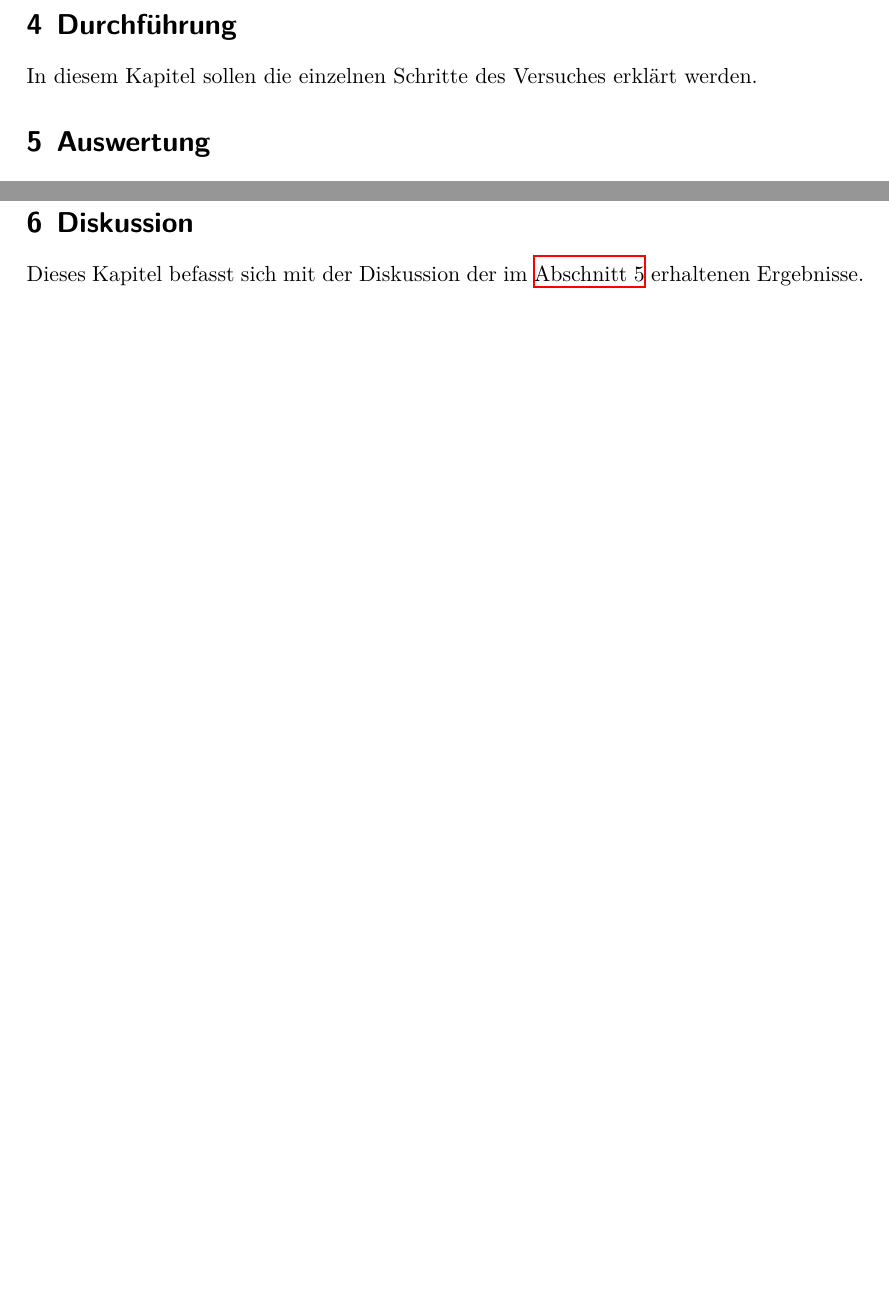
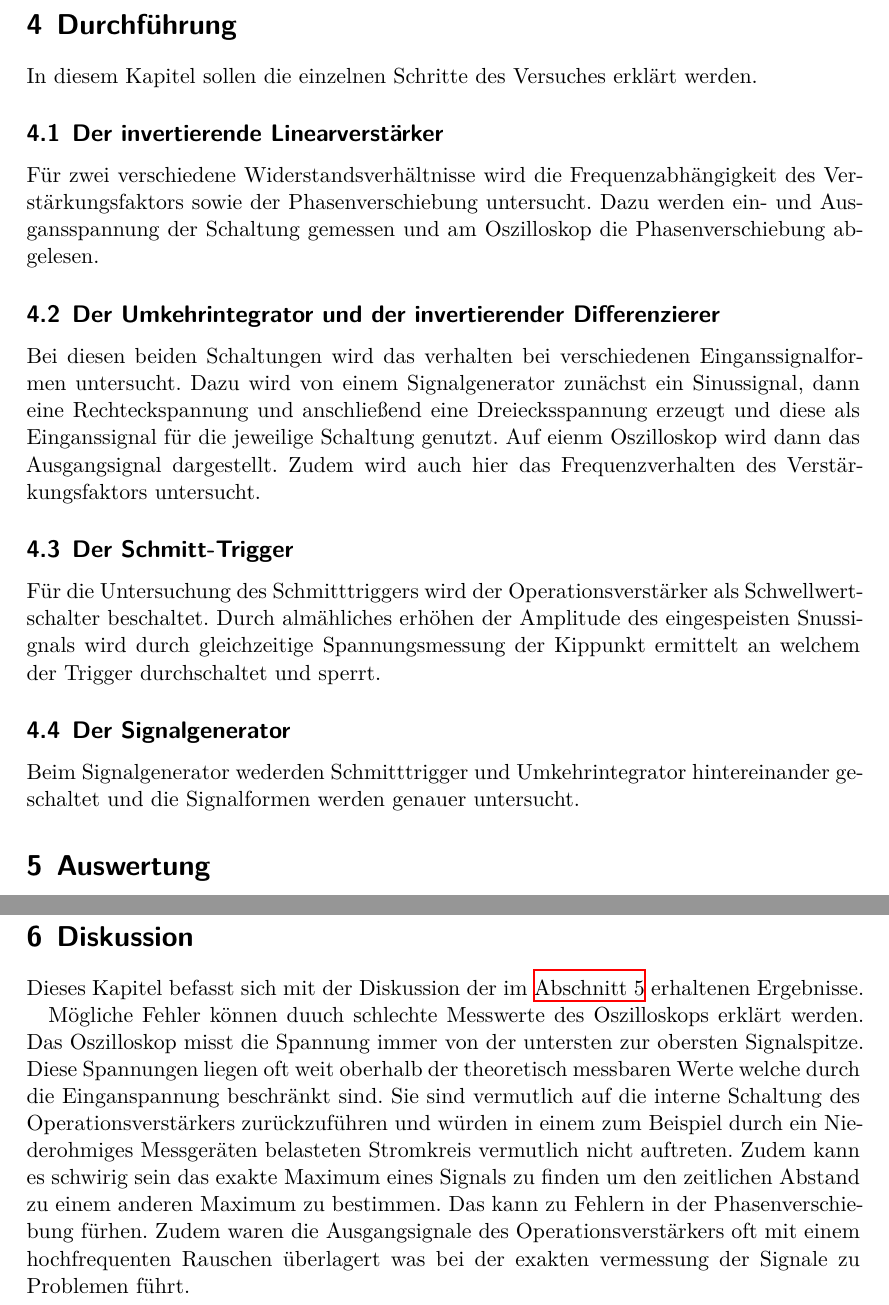
Before and after one commit to JackDO1998/FPraktikum, a LaTeX document (Operationsverstaerker/main.tex, which reads Operationsverstaerker/content/diskussion.tex, Operationsverstaerker/content/durchfuehrung.tex): two parts of pages 4 and 9 of 9 before the commit and two parts of pages 4 and 10 of 10 after it, joined at a grey line, cut so that both start at the same text, the shorter picture padded with empty space. Compiled offline with XeLaTeX.

Commit message:
Durchführung geschrieben, Fehlerquellen in Diskussion geschrieben

```diff
--- a/Operationsverstaerker/content/diskussion.tex
+++ b/Operationsverstaerker/content/diskussion.tex
@@ -4,3 +4,17 @@
 \label{sec:Diskussion}
 
 Dieses Kapitel befasst sich mit der Diskussion der im \autoref{sec:auswertung} erhaltenen Ergebnisse.
+
+
+
+
+
+
+Mögliche Fehler können duuch schlechte Messwerte des Oszilloskops erklärt werden. Das Oszilloskop misst
+die Spannung immer von der untersten zur obersten Signalspitze. Diese Spannungen liegen oft weit oberhalb
+der theoretisch messbaren Werte welche durch die Einganspannung beschränkt sind. Sie sind vermutlich auf
+die interne Schaltung des Operationsverstärkers zurückzuführen und würden in einem zum Beispiel
+durch ein Niederohmiges Messgeräten belasteten Stromkreis vermutlich nicht auftreten. Zudem kann es schwirig
+sein das exakte Maximum eines Signals zu finden um den zeitlichen Abstand zu einem anderen Maximum zu bestimmen.
+Das kann zu Fehlern in der Phasenverschiebung fürhen. Zudem waren die Ausgangsignale des Operationsverstärkers
+oft mit einem hochfrequenten Rauschen überlagert was bei der exakten vermessung der Signale zu Problemen führt.
--- a/Operationsverstaerker/content/durchfuehrung.tex
+++ b/Operationsverstaerker/content/durchfuehrung.tex
@@ -1,3 +1,23 @@
 \section{Durchführung}
 \label{sec:Durchfuehrung}
 In diesem Kapitel sollen die einzelnen Schritte des Versuches erklärt werden.
+\subsection{Der invertierende Linearverstärker}
+Für zwei verschiedene Widerstandsverhältnisse wird die Frequenzabhängigkeit
+des Verstärkungsfaktors sowie der Phasenverschiebung untersucht. Dazu werden ein-
+und Ausgansspannung der Schaltung gemessen und am Oszilloskop die Phasenverschiebung abgelesen.
+
+\subsection{Der Umkehrintegrator und der invertierender Differenzierer}
+Bei diesen beiden Schaltungen wird das verhalten bei verschiedenen Einganssignalformen untersucht.
+Dazu wird von einem Signalgenerator zunächst ein Sinussignal, dann eine Rechteckspannung und anschließend
+eine Dreiecksspannung erzeugt und diese als Einganssignal für die jeweilige Schaltung genutzt.
+Auf eienm Oszilloskop wird dann das Ausgangsignal dargestellt.
+Zudem wird auch hier das Frequenzverhalten des Verstärkungsfaktors untersucht.
+
+\subsection{Der Schmitt-Trigger}
+Für die Untersuchung des Schmitttriggers wird der Operationsverstärker als Schwellwertschalter
+beschaltet. Durch almähliches erhöhen der Amplitude des eingespeisten Snussignals wird durch gleichzeitige
+Spannungsmessung der Kippunkt ermittelt an welchem der Trigger durchschaltet und sperrt.
+
+\subsection{Der Signalgenerator}
+Beim Signalgenerator wederden Schmitttrigger und Umkehrintegrator hintereinander geschaltet und
+die Signalformen werden genauer untersucht.
```
